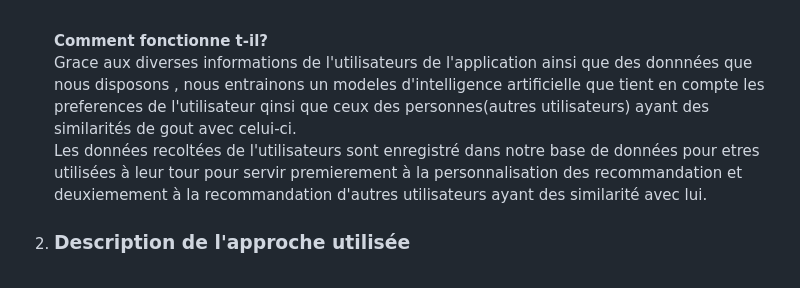
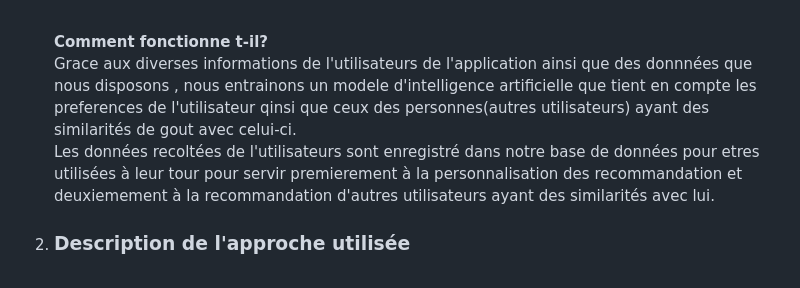
Before and after one commit to DarkShadowCoder/AI-based-cloud-deployed-movie-recommendation-system, a Markdown page: README.md, the part around the change. Rendered like a GitHub page.

```diff
--- a/README.md
+++ b/README.md
@@ -17,10 +17,10 @@
     <li style="color: red;"><h3>Description du projet</h3></li><br>
     <strong style="color: blue;">Comment fonctionne t-il?</strong><br>
         Grace aux diverses informations de l'utilisateurs de l'application ainsi que des donnnées que nous disposons ,
-        nous entrainons un modeles d'intelligence artificielle que tient en compte les preferences de l'utilisateur qinsi que
+        nous entrainons un modele d'intelligence artificielle que tient en compte les preferences de l'utilisateur qinsi que
         ceux des personnes(autres utilisateurs) ayant des similarités de gout avec celui-ci. <br>
         Les données recoltées de l'utilisateurs sont enregistré dans notre base de données pour etres utilisées à leur tour pour servir premierement à la personnalisation des recommandation et
-        deuxiemement à la recommandation d'autres utilisateurs ayant des similarité avec lui.
+        deuxiemement à la recommandation d'autres utilisateurs ayant des similarités avec lui.
     <li style="color: red;"><h3>Description de l'approche utilisée</h3></li><br>
     <strong style="color: blue;">Architecture de notre projet</strong><br>
     <img src="docs/imgs/architecture.png" alt="architecture du projet" width="100%" height="450px"><br>
```
